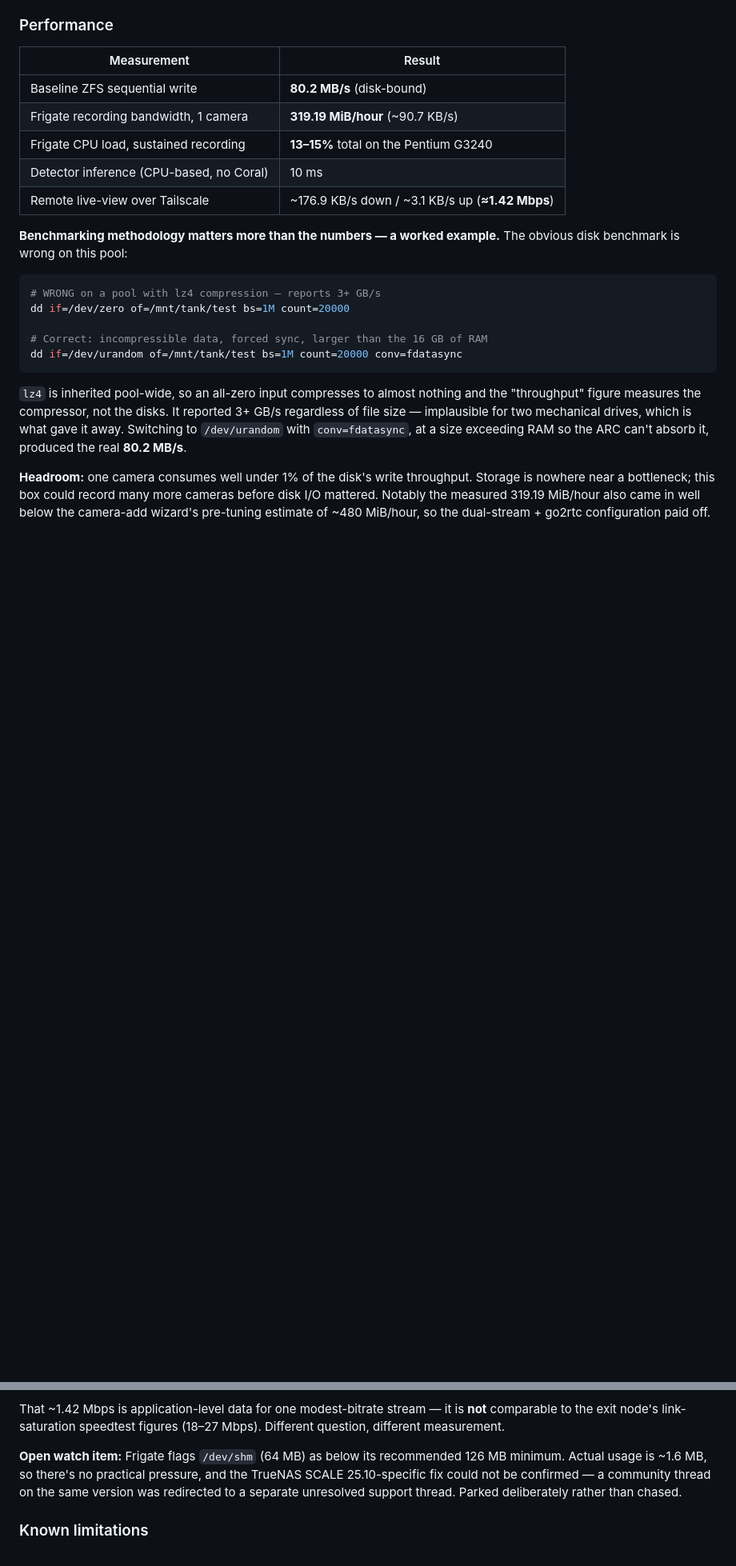
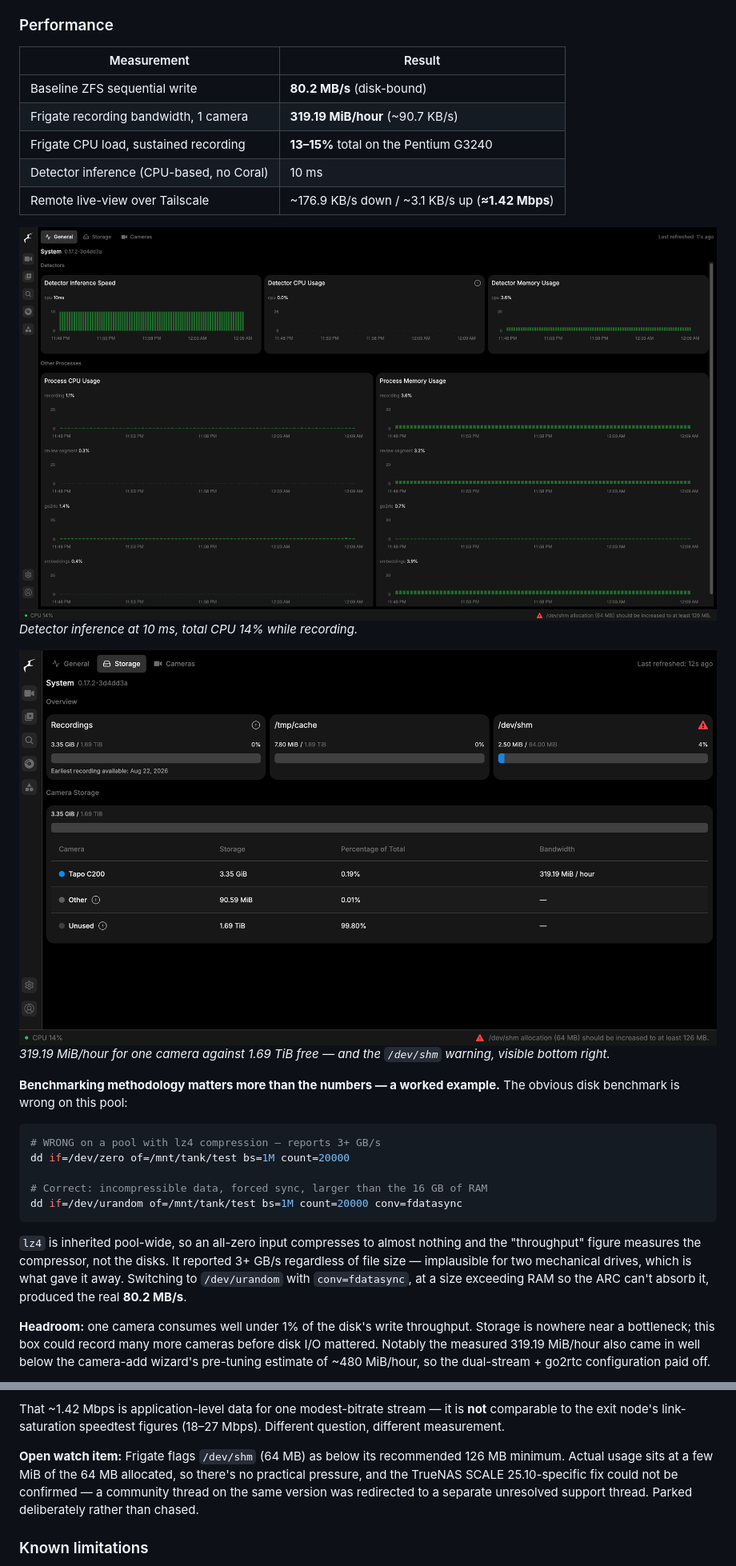
Before and after one commit to SShindow/self-hosted-homelab, a Markdown page: README.md, 2 parts joined by grey strips. Shown at 80% size. GitHub-like rendering; pictures changed too: docs/img/frigate-storage.png (added), docs/img/frigate-system.png (added); blank space fills up the shorter version.

Commit message:
docs: add Frigate NVR screenshots

```diff
--- a/README.md
+++ b/README.md
@@ -356,6 +361,12 @@ That single check exercises the entire chain unattended: NAS boots → Docker st
 | Frigate CPU load, sustained recording | **13–15%** total on the Pentium G3240 |
 | Detector inference (CPU-based, no Coral) | 10 ms |
 | Remote live-view over Tailscale | ~176.9 KB/s down / ~3.1 KB/s up (**≈1.42 Mbps**) |
+
+![Frigate System page](docs/img/frigate-system.png)
+*Detector inference at 10 ms, total CPU 14% while recording.*
+
+![Frigate Storage page](docs/img/frigate-storage.png)
+*319.19 MiB/hour for one camera against 1.69 TiB free — and the `/dev/shm` warning, visible bottom right.*
 
 **Benchmarking methodology matters more than the numbers — a worked example.** The obvious disk benchmark is wrong on this pool:
 
@@ -375,7 +386,7 @@ dd if=/dev/urandom of=/mnt/tank/test bs=1M count=20000 conv=fdatasync
 
 That ~1.42 Mbps is application-level data for one modest-bitrate stream — it is **not** comparable to the exit node's link-saturation speedtest figures (18–27 Mbps). Different question, different measurement.
 
-**Open watch item:** Frigate flags `/dev/shm` (64 MB) as below its recommended 126 MB minimum. Actual usage is ~1.6 MB, so there's no practical pressure, and the TrueNAS SCALE 25.10-specific fix could not be confirmed — a community thread on the same version was redirected to a separate unresolved support thread. Parked deliberately rather than chased.
+**Open watch item:** Frigate flags `/dev/shm` (64 MB) as below its recommended 126 MB minimum. Actual usage sits at a few MiB of the 64 MB allocated, so there's no practical pressure, and the TrueNAS SCALE 25.10-specific fix could not be confirmed — a community thread on the same version was redirected to a separate unresolved support thread. Parked deliberately rather than chased.
 
 ### Known limitations
 
```
Also changed, not shown: other parts of README.md (+5 -6 lines), docs/img/frigate-dhcp-reservation.png (added), 1 other file.
